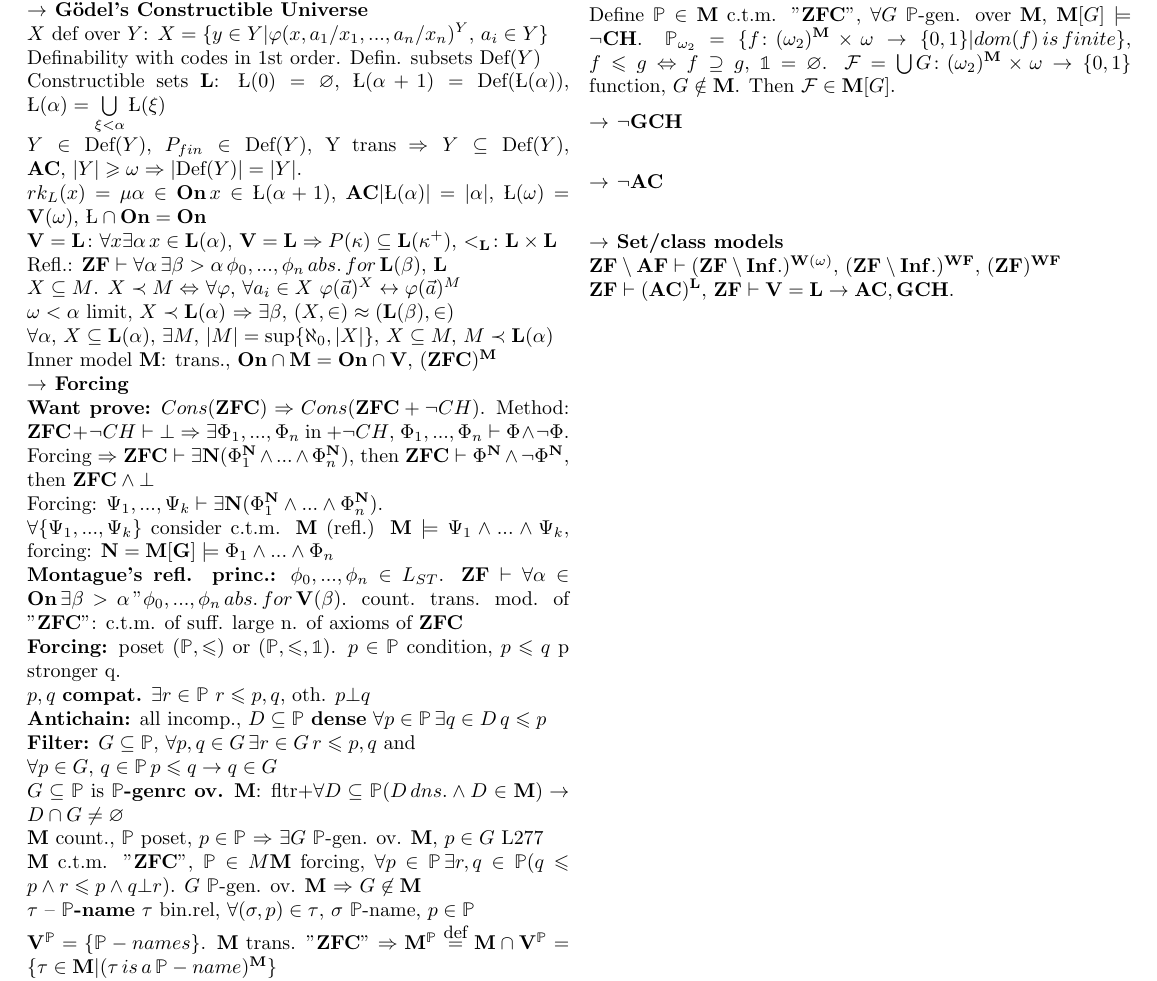
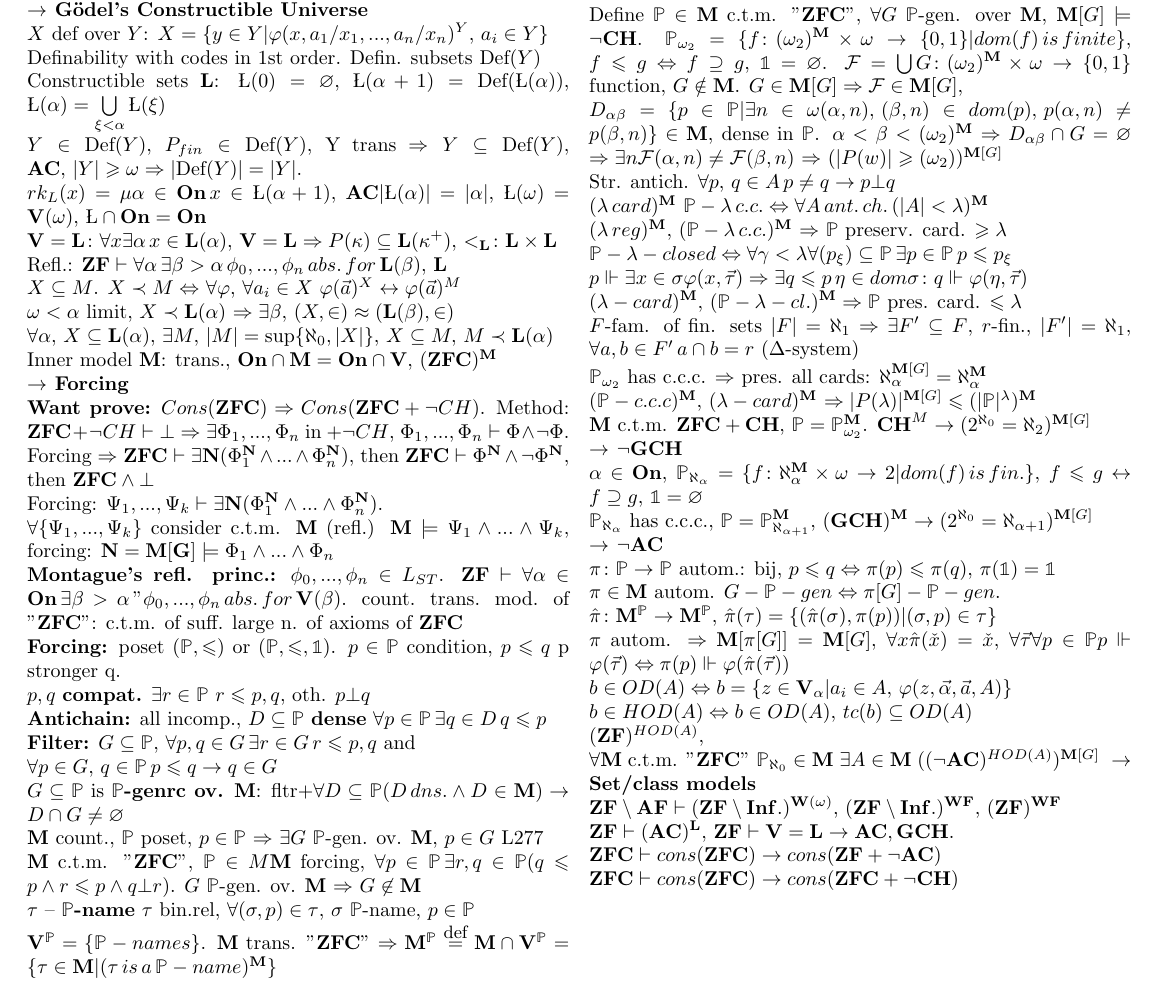
Before and after one commit to sergeivolodin/SetTheoryCheatSheet, a LaTeX document (main.tex): part of page 2 of 2, cut so that both start at the same text. Compiled offline with pdfLaTeX.

Commit message:
Finalize forcing

```diff
--- a/main.tex
+++ b/main.tex
@@ -209,14 +209,34 @@ also $\class{M}[G]\models "\class{ZFC}"$.\\
 \mytitle{$\neg$CH}
 Define $\Pp\in\class{M}$ c.t.m. "$\class{ZFC}$", $\forall G$ $\Pp$-gen. over $\class{M}$, $\class{M}[G]\models\neg\class{CH}$.
 $\Pp_{\omega_2}=\{f\colon (\omega_2)^\class{M}\times\omega\to\{0,1\}|dom(f)\,is\,finite\}$, $f\leqslant g\Leftrightarrow f\supseteq g$, $\mathbb{1}=\varnothing$.
-$\mathcal{F}=\bigcup G\colon (\omega_2)^\class{M}\times\omega\to\{0,1\}$ function, $G\notin\class{M}$. Then $\mathcal{F}\in\class{M}[G]$.
-
+$\mathcal{F}=\bigcup G\colon (\omega_2)^\class{M}\times\omega\to\{0,1\}$ function, $G\notin\class{M}$. $G\in \M[G]\Rightarrow\mathcal{F}\in\class{M}[G]$,\\
+$D_{\alpha\beta}=\{p\in\Pp|\exists n\in\omega (\alpha,n),\,(\beta,n)\in dom(p),\,p(\alpha,n)\neq p(\beta, n)\}\in \M$, dense in $\Pp$. $\alpha<\beta<(\omega_2)^\M\Rightarrow D_{\alpha\beta}\cap G=\varnothing$ $\Rightarrow\exists n \mathcal{F}(\alpha, n)\neq\mathcal{F}(\beta, n)$ $\Rightarrow$ $(|P(w)|\geqslant (\omega_2))^{\M[G]}$\\
+Str. antich. $\forall p,\,q\in A\,p\neq q\to p\bot q$\\
+$(\lambda\,card)^\M$ $\Pp-\lambda\,c.c.\Leftrightarrow\forall A\,ant.\,ch.\, (|A|<\lambda)^\M$\\
+$(\lambda\,reg)^\M$, $(\Pp-\lambda\,c.c.)^\M$ $\Rightarrow$ $\Pp$ preserv. card. $\geqslant\lambda$\\
+$\Pp-\lambda-closed\Leftrightarrow\forall\gamma<\lambda\forall (p_\xi)\subseteq\Pp\,\exists p\in \Pp\,p\leqslant p_\xi$\\
+$p\Vdash\exists x\in\sigma \varphi(x,\vec{\tau})\Rightarrow\exists q\leqslant p\,\eta\in dom\sigma\colon q\Vdash \varphi(\eta,\vec{\tau})$\\
+$(\lambda-card)^\M,\,(\Pp-\lambda-cl.)^\M\Rightarrow\Pp$ pres. card. $\leqslant\lambda$\\
+$F$-fam. of fin. sets $|F|=\aleph_1$ $\Rightarrow\exists F'\subseteq F$, $r$-fin., $|F'|=\aleph_1$, $\forall a, b\in F'\,a\cap b=r$ ($\Delta$-system)\\
+$\Pp_{\omega_2}$ has c.c.c. $\Rightarrow$ pres. all cards: $\aleph_\alpha^{\M[G]}=\aleph_\alpha^\M$\\
+$(\Pp-c.c.c)^\M$, $(\lambda-card)^\M$ $\Rightarrow|P(\lambda)|^{\M[G]}\leqslant(|\Pp|^\lambda)^\M$\\
+$\M$ c.t.m. $\class{ZFC}+\class{CH}$, $\Pp=\Pp_{\omega_2}^\M$. $\class{CH}^M\to(2^{\aleph_0}=\aleph_2)^{\M[G]}$\\
 \mytitle{$\neg$\class{GCH}}
-
+$\alpha\in\On$, $\Pp_{\aleph_\alpha}=\{f\colon\aleph_\alpha^\M\times\omega\to2|dom(f)\,is\,fin.\}$, $f\leqslant g\leftrightarrow f\supseteq g,\,\mathbb{1}=\varnothing$\\
+$\Pp_{\aleph_\alpha}$ has c.c.c., $\Pp=\Pp_{\aleph_{\alpha+1}}^\M$, $(\class{GCH})^\M\to(2^{\aleph_0}=\aleph_{\alpha+1})^{\M[G]}$\\
 \mytitle{$\neg$\class{AC}}
-
+$\pi\colon \Pp\to\Pp$ autom.: bij, $p\leqslant q\Leftrightarrow \pi(p)\leqslant \pi(q)$, $\pi(\mathbb{1})=\mathbb{1}$\\
+$\pi\in \M$ autom. $G-\Pp-gen\Leftrightarrow\pi[G]-\Pp-gen.$\\
+$\hat{\pi}\colon \M^\Pp\to\M^\Pp$, $\hat{\pi}(\tau)=\{(\hat{\pi}(\sigma),\pi(p))|(\sigma,p)\in\tau\}$\\
+$\pi$ autom. $\Rightarrow$ $\M[\pi[G]]=\M[G]$, $\forall x\hat{\pi}(\check{x})=\check{x}$, $\forall\vec{\tau}\forall p\in\Pp p\Vdash\varphi(\vec{\tau})\Leftrightarrow\pi(p)\Vdash\varphi(\hat{\pi}(\vec{\tau}))$\\
+$b\in OD(A)\Leftrightarrow b=\{z\in \V_\alpha |a_i\in A,\,\varphi(z,\vec{\alpha},\vec{a},A)\}$\\
+$b\in HOD(A)\Leftrightarrow b\in OD(A),\,tc(b)\subseteq OD(A)$\\
+$(\class{ZF})^{HOD(A)}$,\\
+$\forall \M$ c.t.m. "\class{ZFC}" $\Pp_{\aleph_0}\in\M$ $\exists A\in \M$ $((\neg\class{AC})^{HOD(A)})^{\M[G]}$
 \mytitle{Set/class models}
 $\class{ZF}\setminus \class{AF}\vdash (\class{ZF}\setminus \class{Inf.})^{\class{W}(\omega)}$, $(\class{ZF}\setminus \class{Inf.})^\WF$, $(\class{ZF})^\WF$\\
-$\class{ZF}\vdash (\class{AC})^{\class{L}}$, $\class{ZF}\vdash \V=\class{L}\to \class{AC}, \class{GCH}$.
+$\class{ZF}\vdash (\class{AC})^{\class{L}}$, $\class{ZF}\vdash \V=\class{L}\to \class{AC}, \class{GCH}$.\\
+$\class{ZFC}\vdash cons(\class{ZFC})\to cons(\class{ZF}+\neg\class{AC})$\\
+$\class{ZFC}\vdash cons(\class{ZFC})\to cons(\class{ZFC}+\neg \class{CH})$
 \end{multicols*}
 \end{document}
```
